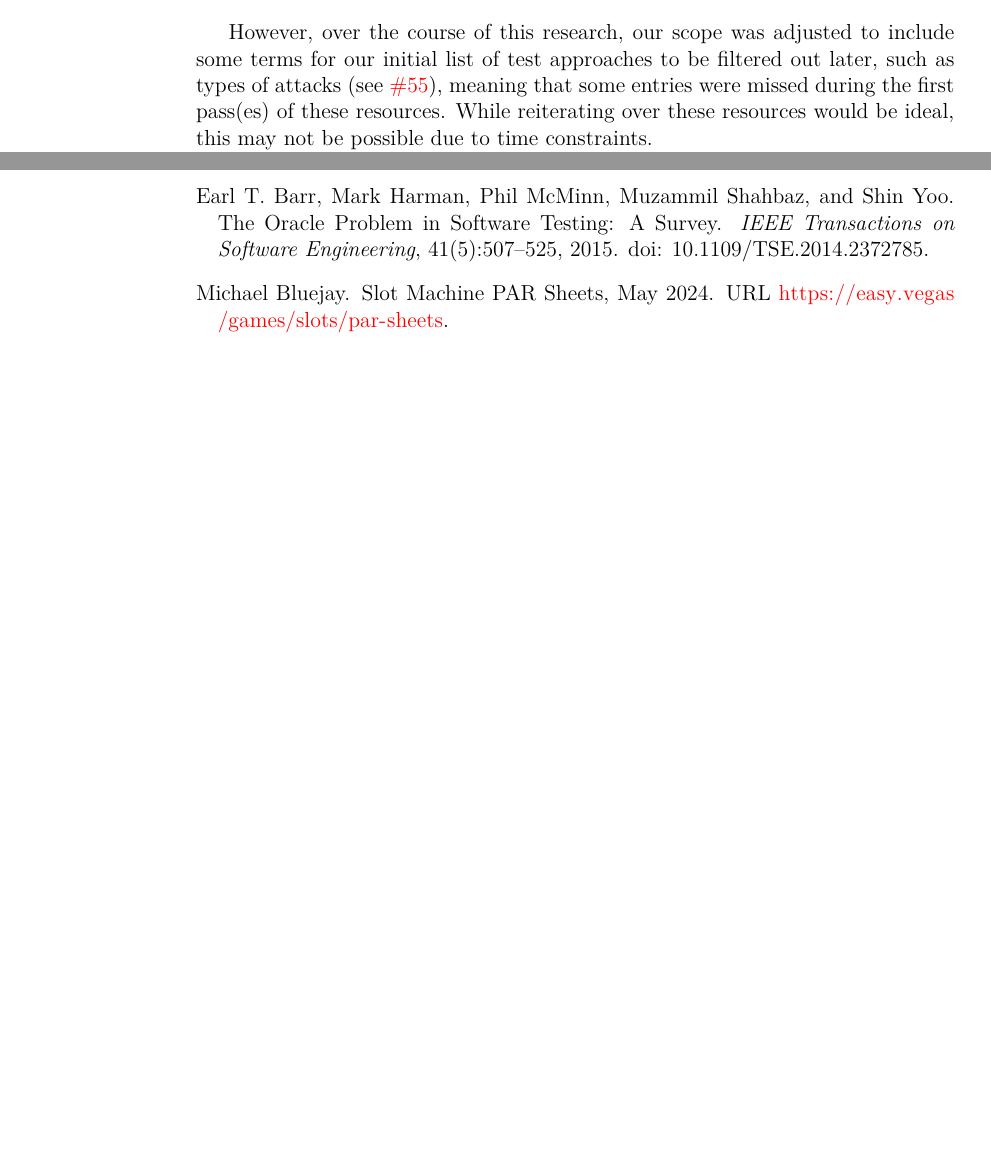
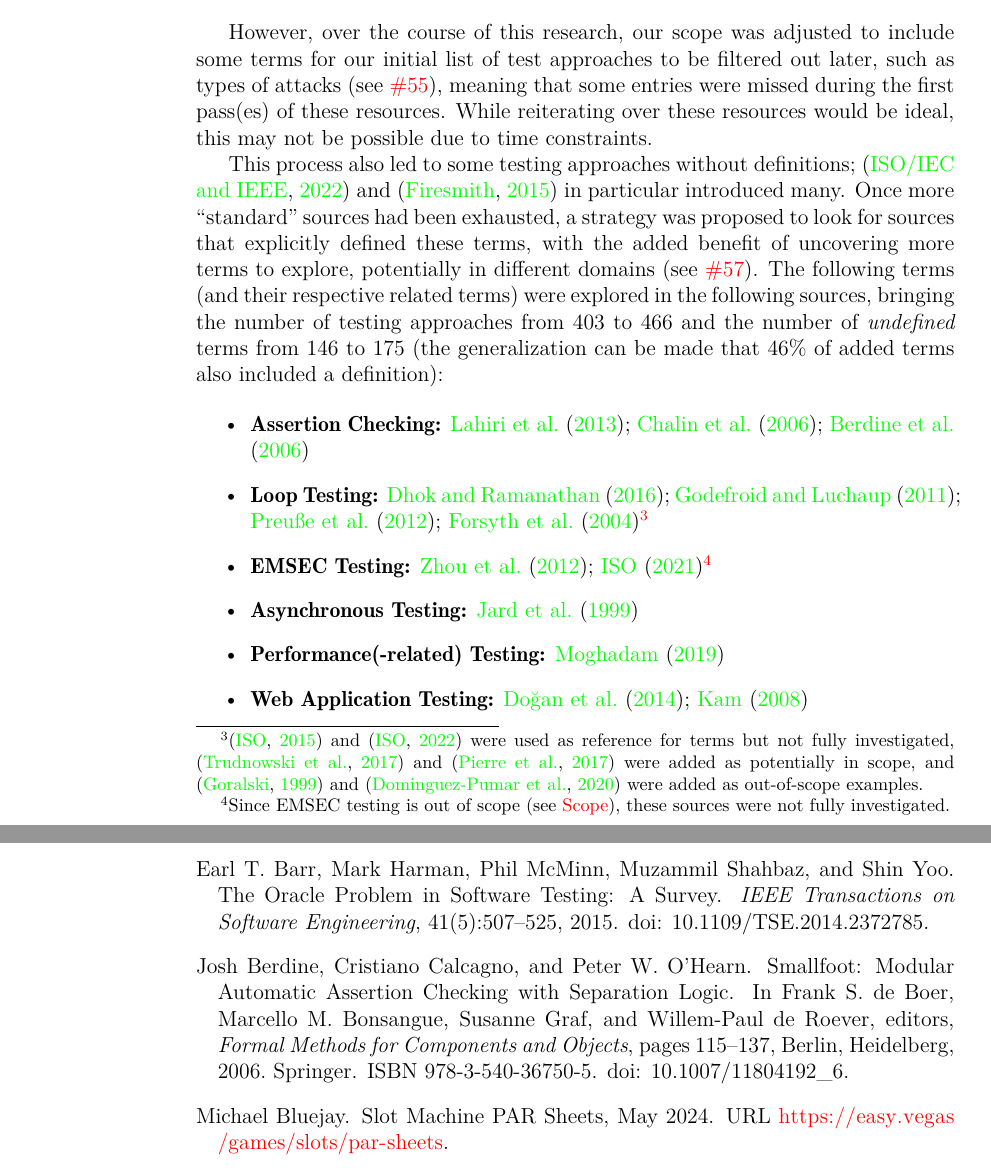
Before and after one commit to samm82/TestingTesting, a LaTeX thesis (notes.tex, which reads chapters/03_notes.tex): two parts of pages 14 and 55 of 62 before the commit and two parts of pages 14 and 56 of 64 after it, joined at a grey line, cut so that both start at the same text, the shorter picture padded with empty space. The pictures show the PDF file notes.pdf that the author committed with the source.

Commit message:
Add notes on 'snowballing' methodology for filling in gaps; #63

```diff
--- a/chapters/03_notes.tex
+++ b/chapters/03_notes.tex
@@ -281,3 +281,16 @@ such as types of attacks (see \thesisissueref{55}), meaning that some entries
 were missed during the first pass(es) of these resources. While reiterating
 over these resources would be ideal, this may not be possible due to time
 constraints.
+
+This process also led to some testing approaches without definitions;
+\citep{IEEE2022} and \citep{Firesmith2015} in particular introduced many.
+Once more ``standard'' sources had been exhausted, a strategy was proposed to
+look for sources that explicitly defined these terms, with the added benefit of
+uncovering more terms to explore, potentially in different domains (see
+\thesisissueref{57}). The following terms (and their respective related terms)
+were explored in the following sources, bringing the number of testing
+approaches from 403 to 466 and the number of \emph{undefined} terms from 146 to
+175 (the generalization can be made that 46\% of added terms also included a
+definition):
+
+\begin{itemize}
@@ -284,3 +301,18 @@ constraints.
+                  ForsythEtAl2004}\footnote{\citep{ISO2015} and \citep{ISO2022}
+                  were used as reference for terms but not fully
+                  investigated, \citep{TrudnowskiEtAl2017} and
+                  \citep{PierreEtAl2017} were added as potentially in
+                  scope, and \citep{Goralski1999} and
+                  \citep{Dominguez-PumarEtAl2020} were added as
+                  out-of-scope examples.}
+      \item \textbf{EMSEC Testing:} \citet{ZhouEtAl2012, ISO2021}\footnote{
+                  Since EMSEC testing is out of scope (see
+                  \nameref{chap:testing:sec:scope}), these sources were not
+                  fully investigated.}
+      \item \textbf{Asynchronous Testing:} \citet{JardEtAl1999}
+      \item \textbf{Performance(-related) Testing:} \citet{Moghadam2019}
+      \item \textbf{Web Application Testing:} \citet{DoğanEtAl2014, Kam2008}
+\end{itemize}
 
 Different sources categorized software testing approaches in different ways;
 while it is useful to record and think about these categorizations (see
```
Also changed, not shown: notes.pdf, thesis.pdf, chapters/03_notes.tex (4 more changed lines).
